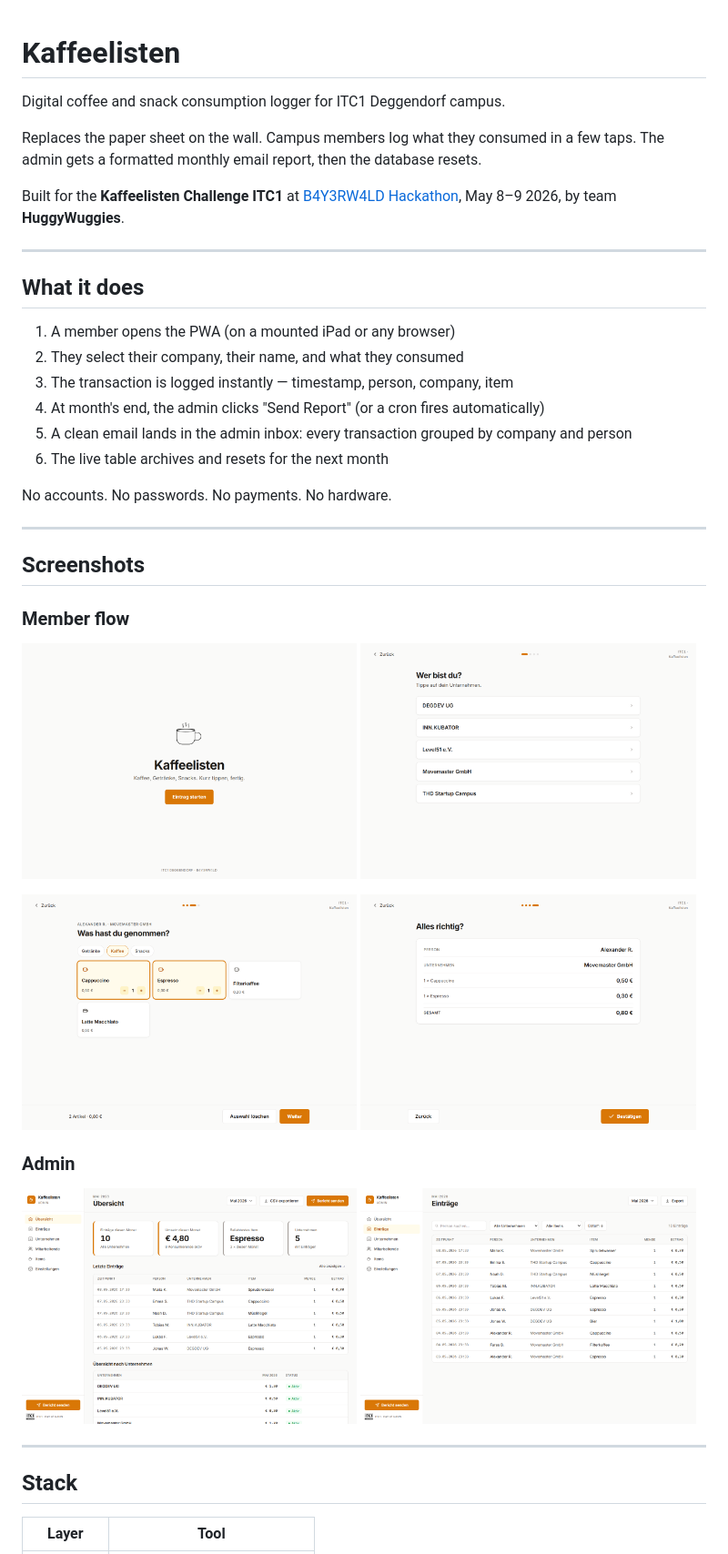
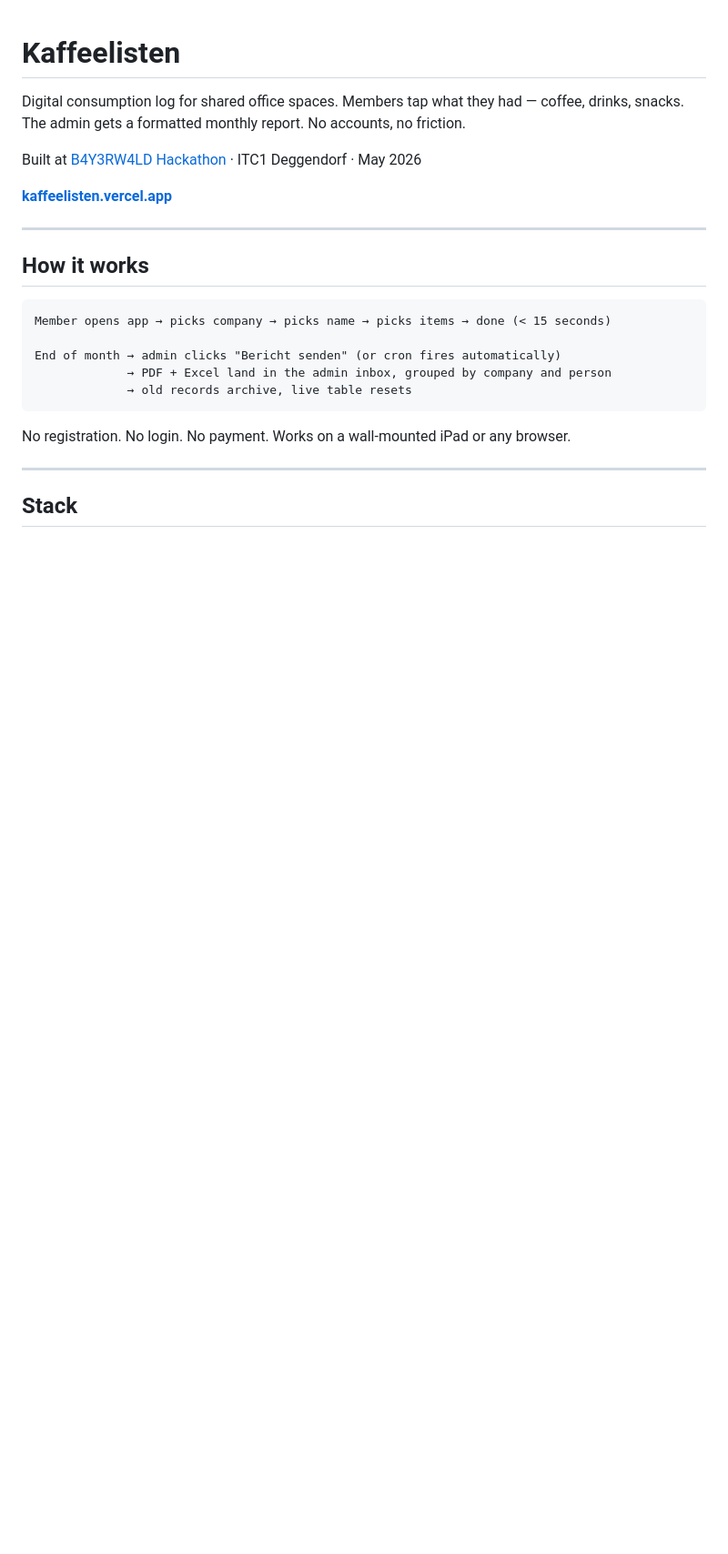
Before and after one commit to arudaev/kaffeelisten, a Markdown page: README.md, the part around one of its changes. Shown at 91% size. Rendered like a GitHub page; blank space fills up the shorter version.

````diff
--- a/README.md
+++ b/README.md
@@ -1,50 +1,28 @@
 # Kaffeelisten
 
-Digital coffee and snack consumption logger for ITC1 Deggendorf campus.
+Digital consumption log for shared office spaces. Members tap what they had — coffee, drinks, snacks. The admin gets a formatted monthly report. No accounts, no friction.
 
-Replaces the paper sheet on the wall. Campus members log what they consumed in a few taps. The admin gets a formatted monthly email report, then the database resets.
+Built at [B4Y3RW4LD Hackathon](https://www.bayerwald-hackathon.de/) · ITC1 Deggendorf · May 2026
 
-Built for the **Kaffeelisten Challenge ITC1** at [B4Y3RW4LD Hackathon](https://www.bayerwald-hackathon.de/), May 8–9 2026, by team **HuggyWuggies**.
+**[kaffeelisten.vercel.app](https://kaffeelisten.vercel.app)**
 
 ---
 
-## What it does
+## How it works
 
-1. A member opens the PWA (on a mounted iPad or any browser)
-2. They select their company, their name, and what they consumed
-3. The transaction is logged instantly — timestamp, person, company, item
-4. At month's end, the admin clicks "Send Report" (or a cron fires automatically)
-5. A clean email lands in the admin inbox: every transaction grouped by company and person
-6. The live table archives and resets for the next month
+```
+Member opens app → picks company → picks name → picks items → done (< 15 seconds)
 
-No accounts. No passwords. No payments. No hardware.
+End of month → admin clicks "Bericht senden" (or cron fires automatically)
+             → PDF + Excel land in the admin inbox, grouped by company and person
+             → old records archive, live table resets
+```
 
----
-
-## Screenshots
-
-### Member flow
-
-<p>
-  <img src="docs/screenshots/member-start.png" alt="Kaffeelisten start screen" width="49%">
-  <img src="docs/screenshots/member-company.png" alt="Company selection screen" width="49%">
-</p>
-
-<p>
-  <img src="docs/screenshots/member-item-selection.png" alt="Item selection screen with two coffee items selected" width="49%">
-  <img src="docs/screenshots/member-confirmation.png" alt="Consumption confirmation screen" width="49%">
-</p>
-
-### Admin
-
-<p>
-  <img src="docs/screenshots/admin-dashboard.png" alt="Admin dashboard overview" width="49%">
-  <img src="docs/screenshots/admin-log.png" alt="Admin transaction log" width="49%">
-</p>
+No registration. No login. No payment. Works on a wall-mounted iPad or any browser.
 
 ---
 
 ## Stack
 
-| Layer | Tool |
+| | |
 |---|---|
````
Also changed, not shown: other parts of README.md (+92 -81 lines), docs/roadmap.md (+138 -150 lines).
